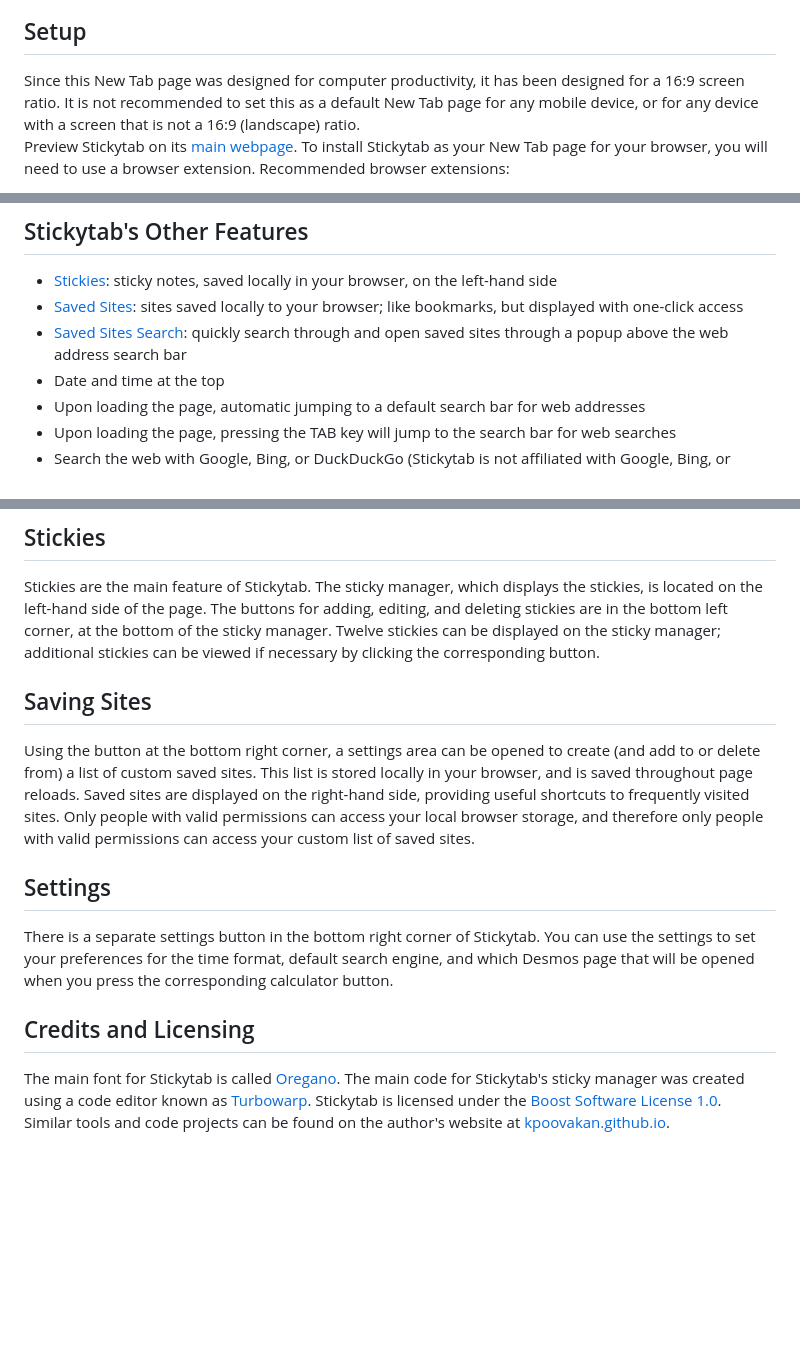
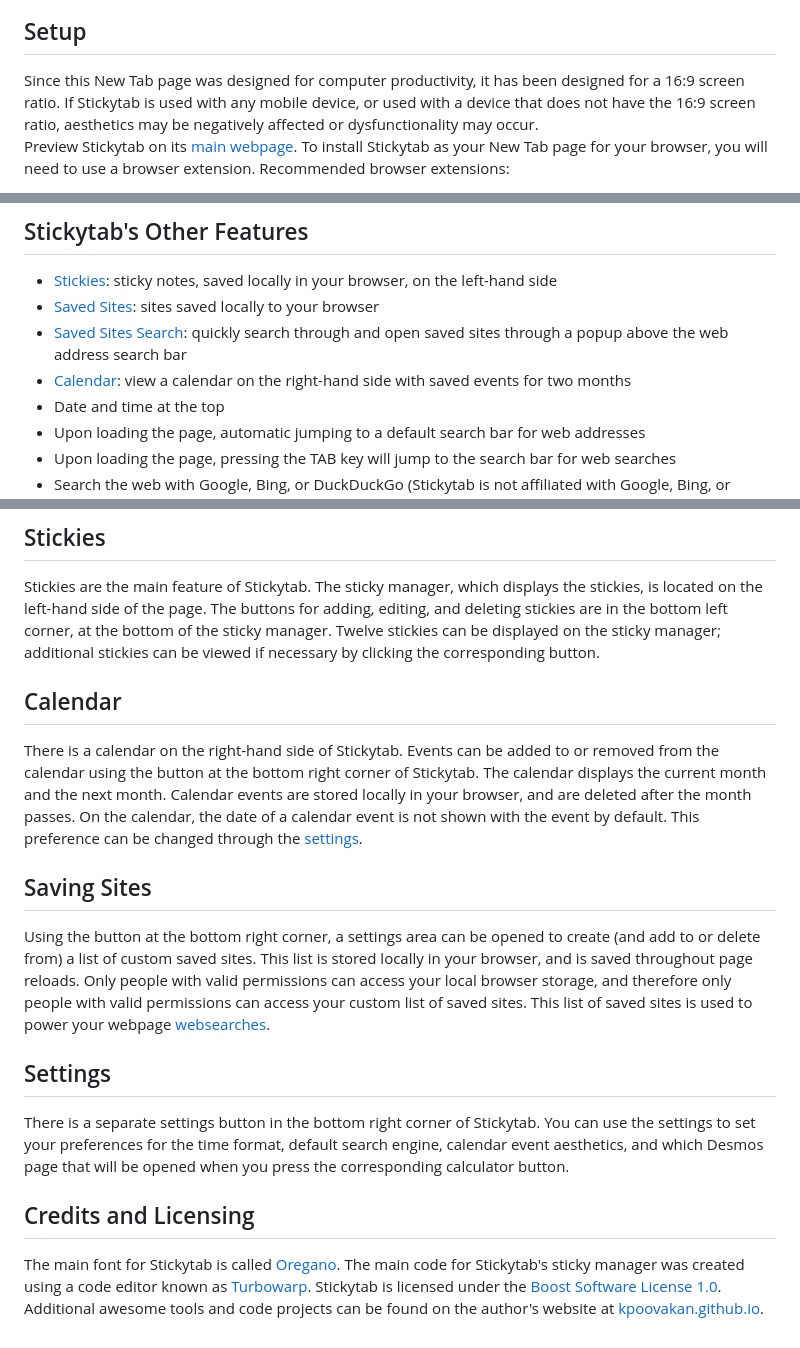
Before and after one commit to kpoovakan/stickytab, a Markdown page: README.md, 3 parts joined by grey strips. GitHub-like rendering; blank space fills up the shorter version.

Commit message:
Update README with calendar component

```diff
--- a/README.md
+++ b/README.md
@@ -3,7 +3,7 @@ Better New Tab page designed for productivity and organization
 <img src="banner.webp" width="100%"/>
 
 ## Setup
-Since this New Tab page was designed for computer productivity, it has been designed for a 16:9 screen ratio. It is not recommended to set this as a default New Tab page for any mobile device, or for any device with a screen that is not a 16:9 (landscape) ratio.
+Since this New Tab page was designed for computer productivity, it has been designed for a 16:9 screen ratio. If Stickytab is used with any mobile device, or used with a device that does not have the 16:9 screen ratio, aesthetics may be negatively affected or dysfunctionality may occur.
 Preview Stickytab on its <a href="https://kpoovakan.github.io/stickytab">main webpage</a>. To install Stickytab as your New Tab page for your browser, you will need to use a browser extension. Recommended browser extensions:
 
 * Chrome:  <a href="https://chromewebstore.google.com/detail/simple-new-tab-url/pkklffjkfmhpoiepobbldnadjflciinb"> Simple New Tab URL</a>
@@ -19,8 +19,9 @@ For example, I save [github.com](https://github.com) to my saved sites. Then, wh
 
 ## Stickytab's Other Features
 * [Stickies](#stickies): sticky notes, saved locally in your browser, on the left-hand side
-* [Saved Sites](#saving-sites): sites saved locally to your browser; like bookmarks, but displayed with one-click access
+* [Saved Sites](#saving-sites): sites saved locally to your browser
 * [Saved Sites Search](#about-websearches): quickly search through and open saved sites through a popup above the web address search bar
+* [Calendar](#calendar): view a calendar on the right-hand side with saved events for two months
 * Date and time at the top
 * Upon loading the page, automatic jumping to a default search bar for web addresses
 * Upon loading the page, pressing the TAB key will jump to the search bar for web searches
@@ -33,12 +34,14 @@ For example, I save [github.com](https://github.com) to my saved sites. Then, wh
 ## Stickies
 Stickies are the main feature of Stickytab. The sticky manager, which displays the stickies, is located on the left-hand side of the page. The buttons for adding, editing, and deleting stickies are in the bottom left corner, at the bottom of the sticky manager. Twelve stickies can be displayed on the sticky manager; additional stickies can be viewed if necessary by clicking the corresponding button.
 
+## Calendar
+There is a calendar on the right-hand side of Stickytab. Events can be added to or removed from the calendar using the button at the bottom right corner of Stickytab. The calendar displays the current month and the next month. Calendar events are stored locally in your browser, and are deleted after the month passes. On the calendar, the date of a calendar event is not shown with the event by default. This preference can be changed through the [settings](#settings).
+
 ## Saving Sites
-Using the button at the bottom right corner, a settings area can be opened to create (and add to or delete from) a list of custom saved sites. This list is stored locally in your browser, and is saved throughout page reloads. Saved sites are displayed on the right-hand side, providing useful shortcuts to frequently visited sites. Only people with valid permissions can access your local browser storage, and therefore only people with valid permissions can access your custom list of saved sites.
+Using the button at the bottom right corner, a settings area can be opened to create (and add to or delete from) a list of custom saved sites. This list is stored locally in your browser, and is saved throughout page reloads. Only people with valid permissions can access your local browser storage, and therefore only people with valid permissions can access your custom list of saved sites. This list of saved sites is used to power your webpage [websearches](#about-websearches).
 
 ## Settings
-There is a separate settings button in the bottom right corner of Stickytab. You can use the settings to set your preferences for the time format, default search engine, and which Desmos page that will be opened when you press the corresponding calculator button.
+There is a separate settings button in the bottom right corner of Stickytab. You can use the settings to set your preferences for the time format, default search engine, calendar event aesthetics, and which Desmos page that will be opened when you press the corresponding calculator button.
 
 ## Credits and Licensing
-The main font for Stickytab is called <a href="https://github.com/google/fonts/tree/main/ofl/oregano">Oregano</a>. The main code for Stickytab's sticky manager was created using a code editor known as <a href="https://turbowarp.org">Turbowarp</a>. Stickytab is licensed under the <a href="https://github.com/kpoovakan/stickytab?tab=BSL-1.0-1-ov-file#">Boost Software License 1.0</a>.
-Similar tools and code projects can be found on the author's website at [kpoovakan.github.io](https://kpoovakan.github.io).
+The main font for Stickytab is called <a href="https://github.com/google/fonts/tree/main/ofl/oregano">Oregano</a>. The main code for Stickytab's sticky manager was created using a code editor known as <a href="https://turbowarp.org">Turbowarp</a>. Stickytab is licensed under the <a href="https://github.com/kpoovakan/stickytab?tab=BSL-1.0-1-ov-file#">Boost Software License 1.0</a>. Additional awesome tools and code projects can be found on the author's website at [kpoovakan.github.io](https://kpoovakan.github.io).
```
